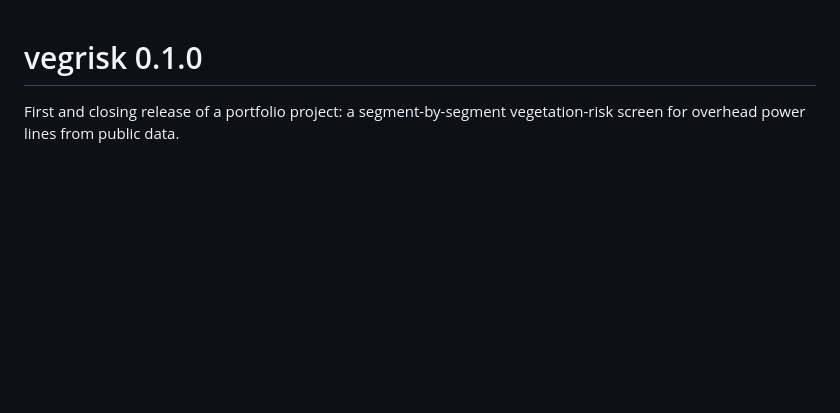
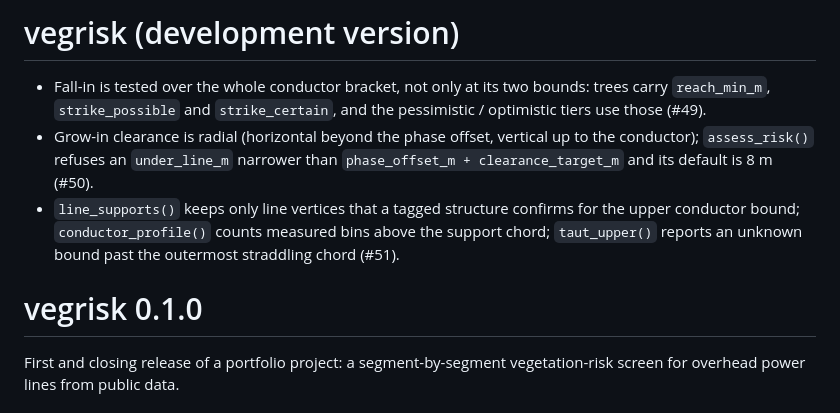
Before and after one commit to mjorden/powerline-veg-risk, a Markdown page: NEWS.md, the part around the change. Drawn GitHub-style; blank space fills up the shorter version.

```diff
--- a/NEWS.md
+++ b/NEWS.md
@@ -1,3 +1,9 @@
+# vegrisk (development version)
+
+- Fall-in is tested over the whole conductor bracket, not only at its two bounds: trees carry `reach_min_m`, `strike_possible` and `strike_certain`, and the pessimistic / optimistic tiers use those (#49).
+- Grow-in clearance is radial (horizontal beyond the phase offset, vertical up to the conductor); `assess_risk()` refuses an `under_line_m` narrower than `phase_offset_m + clearance_target_m` and its default is 8 m (#50).
+- `line_supports()` keeps only line vertices that a tagged structure confirms for the upper conductor bound; `conductor_profile()` counts measured bins above the support chord; `taut_upper()` reports an unknown bound past the outermost straddling chord (#51).
+
 # vegrisk 0.1.0
 
 First and closing release of a portfolio project: a segment-by-segment vegetation-risk screen for overhead power lines from public data.
```
Also changed, not shown: README.md (+2 -2 lines), man/figures/sunshine_canopy_dryness.png, man/figures/sunshine_conductor_profile.png, man/figures/sunshine_risk_map.png, man/figures/sunshine_wind_exposure.png, 3 other files.
